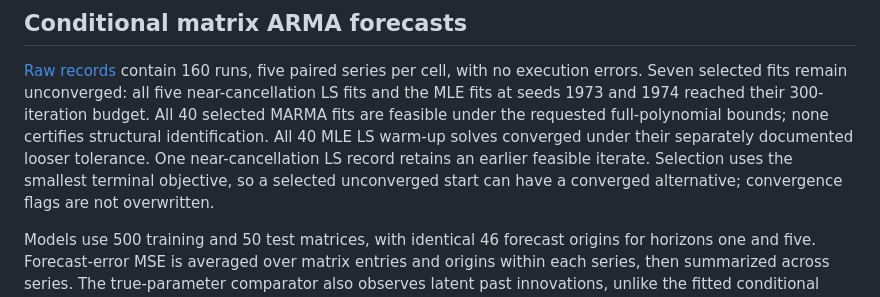
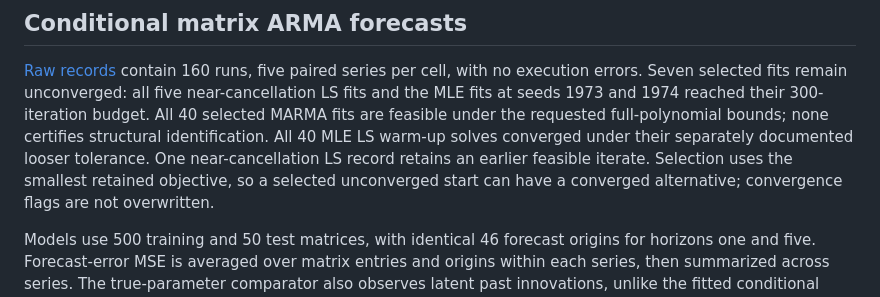
Before and after one commit to dx-li/MaVaTS, a Markdown page: benchmarks/results/marma-constraints-summary.md, the part around the change. Drawn GitHub-style.

Commit message:
Clarify selection of retained feasible ARMA iterates

```diff
--- a/benchmarks/results/marma-constraints-summary.md
+++ b/benchmarks/results/marma-constraints-summary.md
@@ -22,7 +22,7 @@ near-cancellation LS fits and the MLE fits at seeds 1973 and 1974 reached their
 full-polynomial bounds; none certifies structural identification. All 40 MLE
 LS warm-up solves converged under their separately documented looser tolerance.
 One near-cancellation LS record retains an earlier feasible iterate. Selection
-uses the smallest terminal objective, so a selected unconverged start can have
+uses the smallest retained objective, so a selected unconverged start can have
 a converged alternative; convergence flags are not overwritten.
 
 Models use 500 training and 50 test matrices, with identical 46 forecast origins
```
Also changed, not shown: docs/marma-notes.md (+1 -1 lines).
